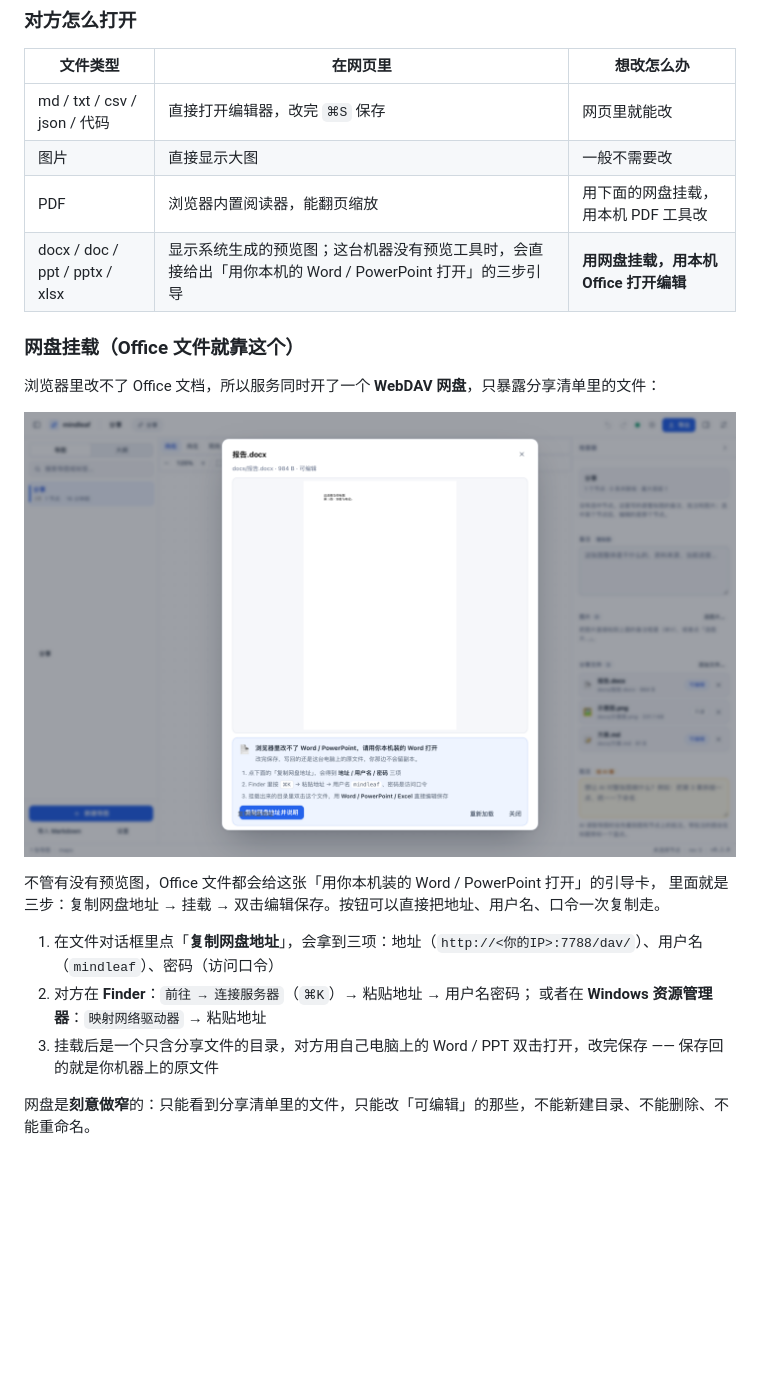
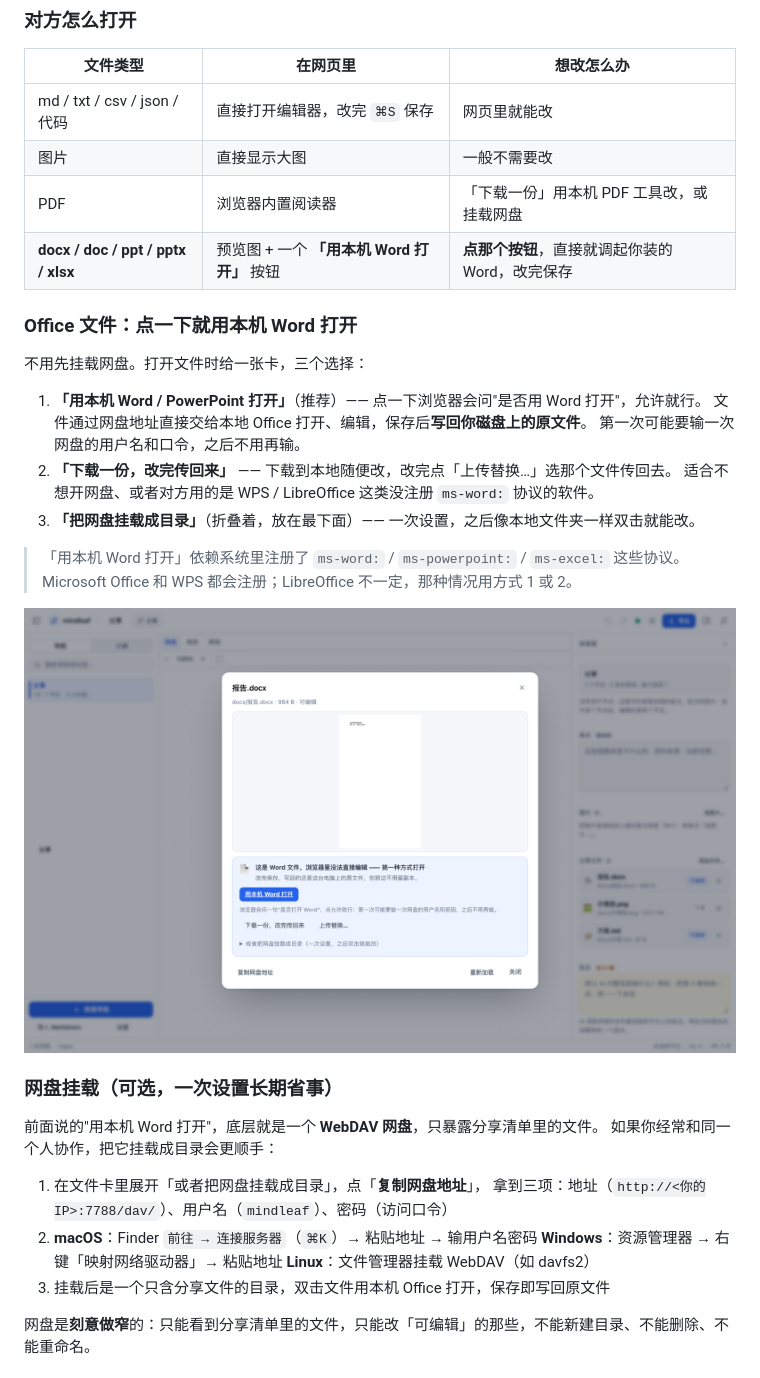
Before and after one commit to SKeng-Cheng/mindleaf, a Markdown page: MANUAL.md, the part around the change. GitHub-like rendering; pictures changed too: docs/images/share-office.png; blank space fills up the shorter version.

```diff
--- a/MANUAL.md
+++ b/MANUAL.md
@@ -273,22 +273,36 @@ AI 那边 `read_map` 会把整图的备注、批注、图片列在最前面（
 | --- | --- | --- |
 | md / txt / csv / json / 代码 | 直接打开编辑器，改完 `⌘S` 保存 | 网页里就能改 |
 | 图片 | 直接显示大图 | 一般不需要改 |
-| PDF | 浏览器内置阅读器，能翻页缩放 | 用下面的网盘挂载，用本机 PDF 工具改 |
-| docx / doc / ppt / pptx / xlsx | 显示系统生成的预览图；这台机器没有预览工具时，会直接给出「用你本机的 Word / PowerPoint 打开」的三步引导 | **用网盘挂载，用本机 Office 打开编辑** |
+| PDF | 浏览器内置阅读器 | 「下载一份」用本机 PDF 工具改，或挂载网盘 |
+| **docx / doc / ppt / pptx / xlsx** | 预览图 + 一个 **「用本机 Word 打开」** 按钮 | **点那个按钮**，直接就调起你装的 Word，改完保存 |
 
-### 网盘挂载（Office 文件就靠这个）
+### Office 文件：点一下就用本机 Word 打开
 
-浏览器里改不了 Office 文档，所以服务同时开了一个 **WebDAV 网盘**，只暴露分享清单里的文件：
+不用先挂载网盘。打开文件时给一张卡，三个选择：
 
-![打开 docx：有预览图，下面是用本机 Office 编辑的步骤](https://raw.githubusercontent.com/SKeng-Cheng/mindleaf/main/docs/images/share-office.png)
+1. **「用本机 Word / PowerPoint 打开」**（推荐）—— 点一下浏览器会问"是否用 Word 打开"，允许就行。
+   文件通过网盘地址直接交给本地 Office 打开、编辑，保存后**写回你磁盘上的原文件**。
+   第一次可能要输一次网盘的用户名和口令，之后不用再输。
+2. **「下载一份，改完传回来」** —— 下载到本地随便改，改完点「上传替换…」选那个文件传回去。
+   适合不想开网盘、或者对方用的是 WPS / LibreOffice 这类没注册 `ms-word:` 协议的软件。
+3. **「把网盘挂载成目录」**（折叠着，放在最下面）—— 一次设置，之后像本地文件夹一样双击就能改。
 
-不管有没有预览图，Office 文件都会给这张「用你本机装的 Word / PowerPoint 打开」的引导卡，
-里面就是三步：复制网盘地址 → 挂载 → 双击编辑保存。按钮可以直接把地址、用户名、口令一次复制走。
+> 「用本机 Word 打开」依赖系统里注册了 `ms-word:` / `ms-powerpoint:` / `ms-excel:` 这些协议。
+> Microsoft Office 和 WPS 都会注册；LibreOffice 不一定，那种情况用方式 1 或 2。
 
-1. 在文件对话框里点「**复制网盘地址**」，会拿到三项：地址（`http://<你的IP>:7788/dav/`）、用户名（`mindleaf`）、密码（访问口令）
-2. 对方在 **Finder**：`前往 → 连接服务器`（`⌘K`）→ 粘贴地址 → 用户名密码；
-   或者在 **Windows 资源管理器**：`映射网络驱动器` → 粘贴地址
-3. 挂载后是一个只含分享文件的目录，对方用自己电脑上的 Word / PPT 双击打开，改完保存 —— 保存回的就是你机器上的原文件
+![打开 docx：预览图 + 「用本机 Word 打开」「下载改完传回来」「挂载网盘」三种方式](https://raw.githubusercontent.com/SKeng-Cheng/mindleaf/main/docs/images/share-office.png)
+
+### 网盘挂载（可选，一次设置长期省事）
+
+前面说的"用本机 Word 打开"，底层就是一个 **WebDAV 网盘**，只暴露分享清单里的文件。
+如果你经常和同一个人协作，把它挂载成目录会更顺手：
+
+1. 在文件卡里展开「或者把网盘挂载成目录」，点「**复制网盘地址**」，
+   拿到三项：地址（`http://<你的IP>:7788/dav/`）、用户名（`mindleaf`）、密码（访问口令）
+2. **macOS**：Finder `前往 → 连接服务器`（`⌘K`）→ 粘贴地址 → 输用户名密码
+   **Windows**：资源管理器 → 右键「映射网络驱动器」→ 粘贴地址
+   **Linux**：文件管理器挂载 WebDAV（如 davfs2）
+3. 挂载后是一个只含分享文件的目录，双击文件用本机 Office 打开，保存即写回原文件
 
 网盘是**刻意做窄**的：只能看到分享清单里的文件，只能改「可编辑」的那些，不能新建目录、不能删除、不能重命名。
 
```
Also changed, not shown: 5 other files.
